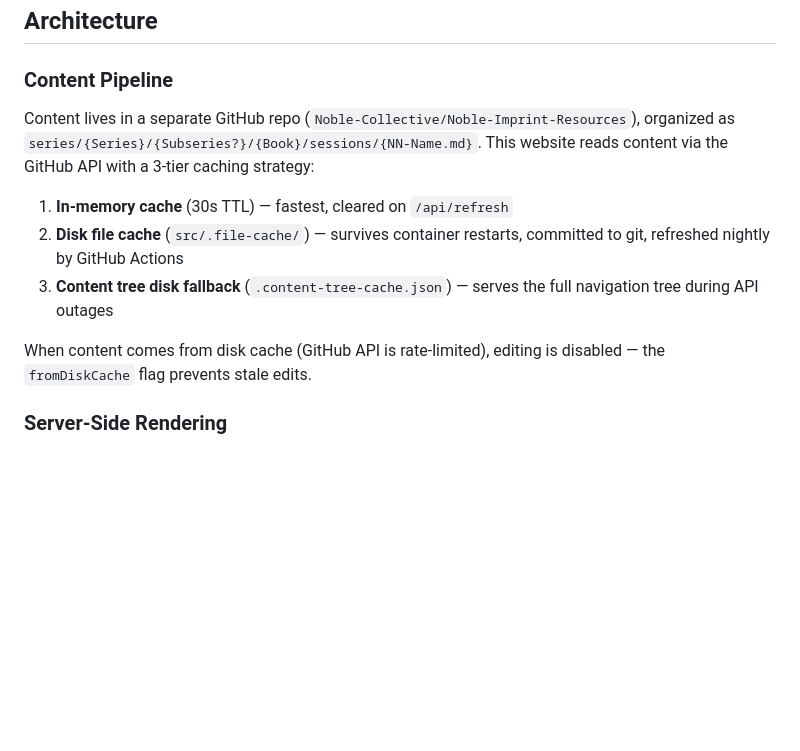
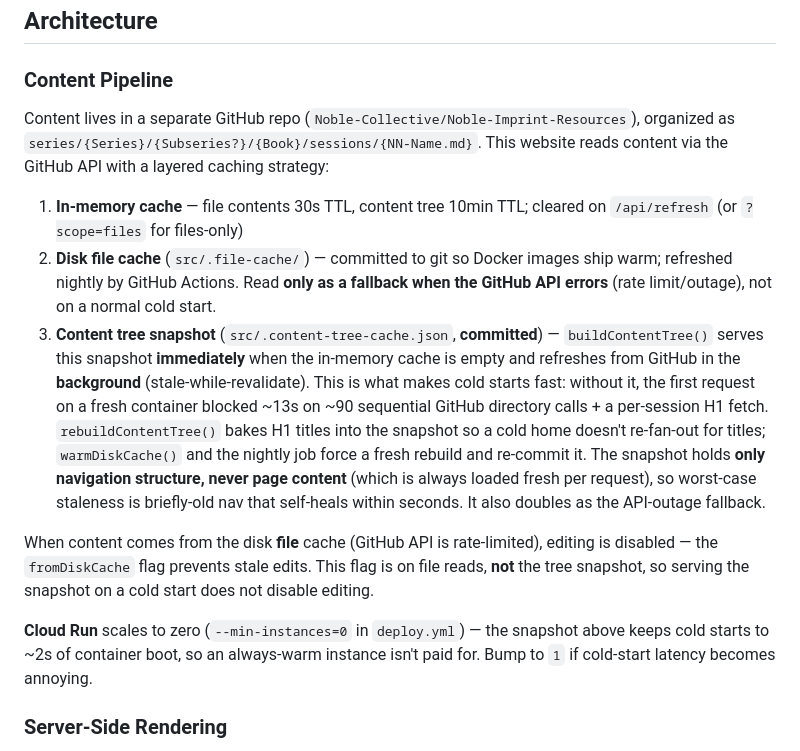
Before and after one commit to Noble-Collective/Noble-Imprint-Resource-Website, a Markdown page: CLAUDE.md, the part around the change. Drawn GitHub-style; blank space fills up the shorter version.

Commit message:
docs: update caching architecture for the content-tree snapshot + min-instances=0
CLAUDE.md: rewrite the caching-strategy section — the tree snapshot
(src/.content-tree-cache.json) is now committed and served on cold start via
stale-while-revalidate (not just an outage fallback); clarify in-memory TTLs,
that the file disk cache is an error-only fallback, and that Cloud Run scales to
zero. SESSION.md: log the cold-start fix + the min-instances revert to 0.

Co-Authored-By: Claude Opus 4.8 (1M context) <noreply@anthropic.com>
Claude-Session: https://claude.ai/code/session_01MjPHumU5jrJjZWSzzqVys6

```diff
--- a/CLAUDE.md
+++ b/CLAUDE.md
@@ -33,13 +33,15 @@ npx playwright test -g "suggestion auto-saves to Firestore"
 
 ### Content Pipeline
 
-Content lives in a separate GitHub repo (`Noble-Collective/Noble-Imprint-Resources`), organized as `series/{Series}/{Subseries?}/{Book}/sessions/{NN-Name.md}`. This website reads content via the GitHub API with a 3-tier caching strategy:
+Content lives in a separate GitHub repo (`Noble-Collective/Noble-Imprint-Resources`), organized as `series/{Series}/{Subseries?}/{Book}/sessions/{NN-Name.md}`. This website reads content via the GitHub API with a layered caching strategy:
 
-1. **In-memory cache** (30s TTL) — fastest, cleared on `/api/refresh`
-2. **Disk file cache** (`src/.file-cache/`) — survives container restarts, committed to git, refreshed nightly by GitHub Actions
-3. **Content tree disk fallback** (`.content-tree-cache.json`) — serves the full navigation tree during API outages
+1. **In-memory cache** — file contents 30s TTL, content tree 10min TTL; cleared on `/api/refresh` (or `?scope=files` for files-only)
+2. **Disk file cache** (`src/.file-cache/`) — committed to git so Docker images ship warm; refreshed nightly by GitHub Actions. Read **only as a fallback when the GitHub API errors** (rate limit/outage), not on a normal cold start.
+3. **Content tree snapshot** (`src/.content-tree-cache.json`, **committed**) — `buildContentTree()` serves this snapshot **immediately** when the in-memory cache is empty and refreshes from GitHub in the **background** (stale-while-revalidate). This is what makes cold starts fast: without it, the first request on a fresh container blocked ~13s on ~90 sequential GitHub directory calls + a per-session H1 fetch. `rebuildContentTree()` bakes H1 titles into the snapshot so a cold home doesn't re-fan-out for titles; `warmDiskCache()` and the nightly job force a fresh rebuild and re-commit it. The snapshot holds **only navigation structure, never page content** (which is always loaded fresh per request), so worst-case staleness is briefly-old nav that self-heals within seconds. It also doubles as the API-outage fallback.
 
-When content comes from disk cache (GitHub API is rate-limited), editing is disabled — the `fromDiskCache` flag prevents stale edits.
+When content comes from the disk **file** cache (GitHub API is rate-limited), editing is disabled — the `fromDiskCache` flag prevents stale edits. This flag is on file reads, **not** the tree snapshot, so serving the snapshot on a cold start does not disable editing.
+
+**Cloud Run** scales to zero (`--min-instances=0` in `deploy.yml`) — the snapshot above keeps cold starts to ~2s of container boot, so an always-warm instance isn't paid for. Bump to `1` if cold-start latency becomes annoying.
 
 ### Server-Side Rendering
 
```
